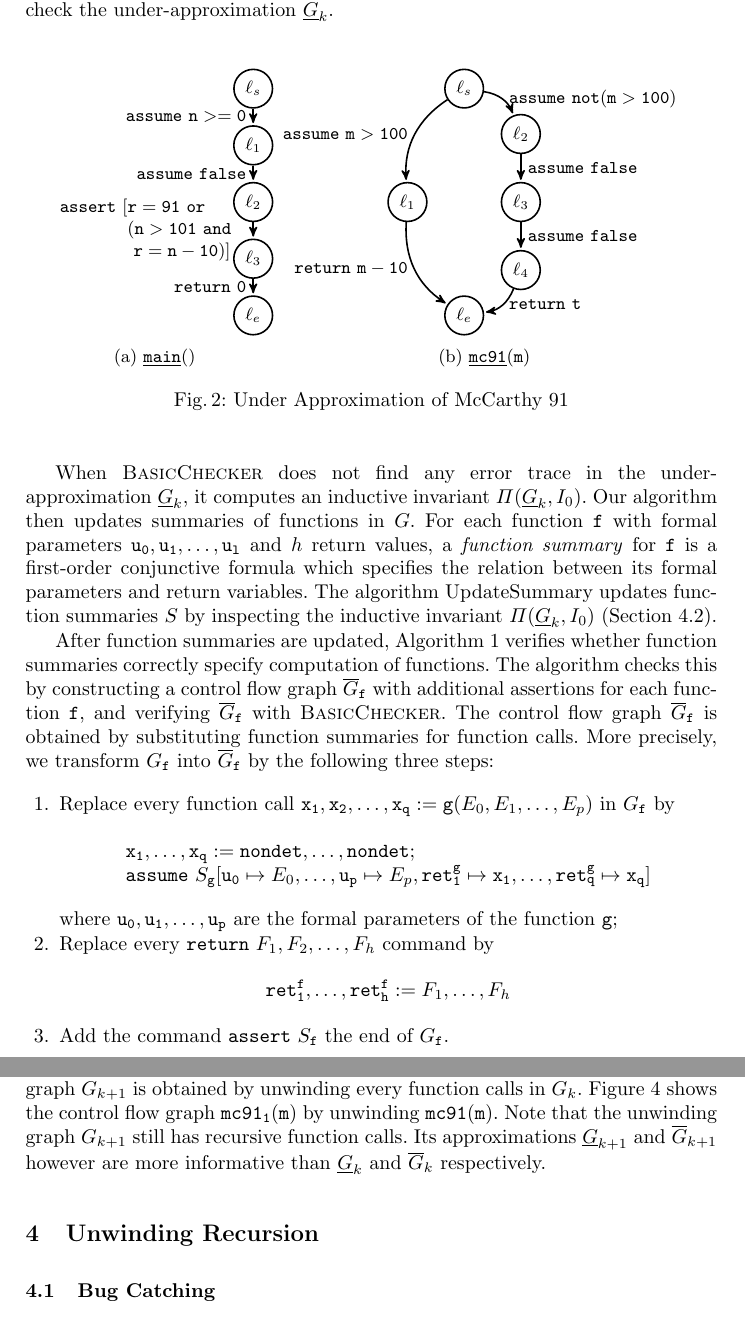
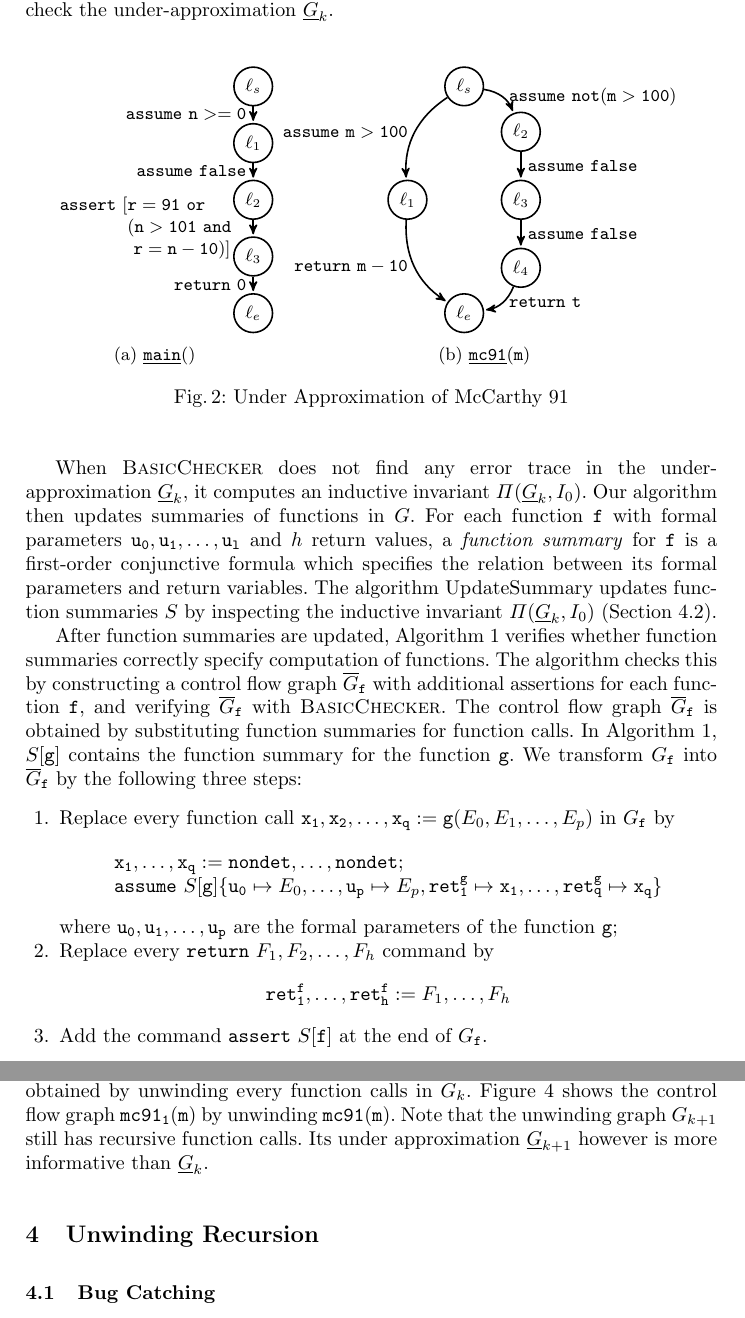
Before and after one commit to fmlab-iis/transformer, a LaTeX paper (draft/draft.tex, which reads draft/overview.tex): two parts of pages 5 and 6 of 8, joined at a grey line, cut so that both start at the same text. Compiled offline with pdfLaTeX.

Commit message:
change notation for function summaries

```diff
--- a/draft/overview.tex
+++ b/draft/overview.tex
@@ -149,9 +149,11 @@ graph $\overline{G}_{\mathtt{f}}$ with additional assertions for each
 function $\mathtt{f}$, and verifying $\overline{G}_{\mathtt{f}}$ with
 \textsc{BasicChecker}. The control flow graph
 $\overline{G}_{\mathtt{f}}$ is obtained by substituting function
-summaries for function calls. More precisely, we transform
-$G_{\mathtt{f}}$ into $\overline{G}_{\mathtt{f}}$ by the following
-three steps:
+summaries for function calls. In Algorithm~\ref{algorithm:overview},
+$S[\mathtt{g}]$ contains the function summary for the function
+$\mathtt{g}$.
+We transform $G_{\mathtt{f}}$ into $\overline{G}_{\mathtt{f}}$ by the
+following three steps:
 \begin{enumerate}
 \item Replace every function call $\mathtt{x_1}, \mathtt{x_2}, \ldots,
   \mathtt{x_q} := \mathtt{g} (E_0, E_1, \ldots, E_p)$ in $G_{\mathtt{f}}$ by
@@ -160,9 +162,9 @@ three steps:
       \mathtt{x_1}, \ldots, \mathtt{x_q} :=
       \mathtt{nondet}, \ldots, \mathtt{nondet};\\
       \mathtt{assume}\
-      S_{\mathtt{g}}[\mathtt{u_0} \mapsto E_0, \ldots,
+      S[{\mathtt{g}}]\{\mathtt{u_0} \mapsto E_0, \ldots,
       \mathtt{u_p} \mapsto E_p, \mathtt{ret^g_1} \mapsto \mathtt{x_1},
-      \ldots, \mathtt{ret^g_q} \mapsto \mathtt{x_q}]
+      \ldots, \mathtt{ret^g_q} \mapsto \mathtt{x_q}\}
     \end{array}
   \end{equation*}
   where $\mathtt{u_0}, \mathtt{u_1}, \ldots, \mathtt{u_p}$
@@ -171,7 +173,7 @@ three steps:
   \begin{equation*}
     \mathtt{ret^f_1}, \ldots, \mathtt{ret^f_h} := F_1, \ldots, F_h
   \end{equation*}
-\item Add the command $\mathtt{assert\ }S_{\mathtt{f}}$ the end of
+\item Add the command $\mathtt{assert\ }S[{\mathtt{f}}]$ at the end of
   $G_{\mathtt{f}}$.
 \end{enumerate}
 Figure~\ref{figure:check-summary-mccarthy91} shows the control flow
@@ -246,9 +248,8 @@ is obtained by unwinding every function calls in $G_k$.
 Figure~\ref{figure:unwind-mccarthy91} shows the control flow graph
 $\mathtt{mc91_1(m)}$ by unwinding $\mathtt{mc91(m)}$. Note that the
 unwinding graph $G_{k+1}$ still has recursive function calls. Its
-approximations $\underline{G}_{k+1}$ and $\overline{G}_{k+1}$ however
-are more informative than $\underline{G}_k$ and $\overline{G}_k$
-respectively.
+under approximation $\underline{G}_{k+1}$ however is more informative
+than $\underline{G}_k$.
 
 \begin{figure}
   \centering
```
Also changed, not shown: draft/overview.tex (2 more changed lines).
